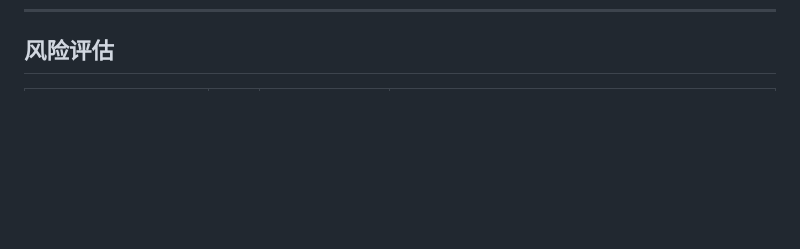
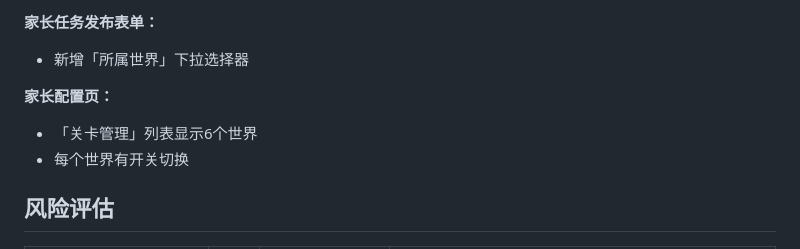
Before and after one commit to wuhai511-ui/adventure-kingdom-demo, a Markdown page: .hermes/plans/adventure-kingdom-v2-plan.md, the part around one of its changes. GitHub-like rendering; blank space fills up the shorter version.

```diff
--- a/.hermes/plans/adventure-kingdom-v2-plan.md
+++ b/.hermes/plans/adventure-kingdom-v2-plan.md
@@ -733,3 +812,10 @@ worldThemes: {
+**家长任务发布表单：**
+- 新增「所属世界」下拉选择器
+
+**家长配置页：**
+- 「关卡管理」列表显示6个世界
+- 每个世界有开关切换
+
 ## 风险评估
 
 | 风险 | 等级 | 影响范围 | 缓解措施 |
```
Also changed, not shown: other parts of .hermes/plans/adventure-kingdom-v2-plan.md (+79 -0 lines).
